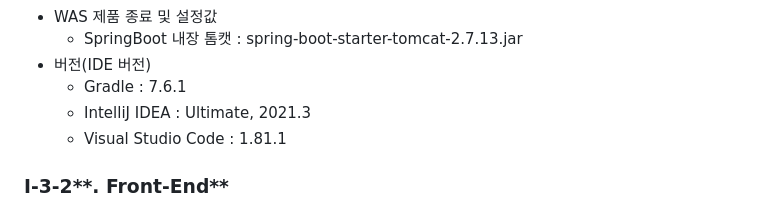
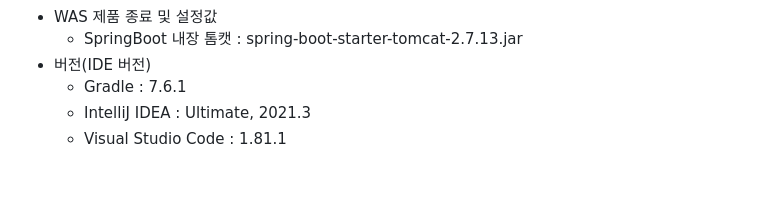
Before and after one commit to greenTea31/zucchini-market, a Markdown page: exec/portingManual.md, the part around one of its changes. GitHub-like rendering; blank space fills up the shorter version.

```diff
--- a/exec/portingManual.md
+++ b/exec/portingManual.md
@@ -37,5 +41,4 @@ CI / CD : Jenkins
     - IntelliJ IDEA : Ultimate, 2021.3
     - Visual Studio Code : 1.81.1
 
-### I-3-2**. Front-End**
 
```
Also changed, not shown: other parts of exec/portingManual.md (+20 -18 lines).
